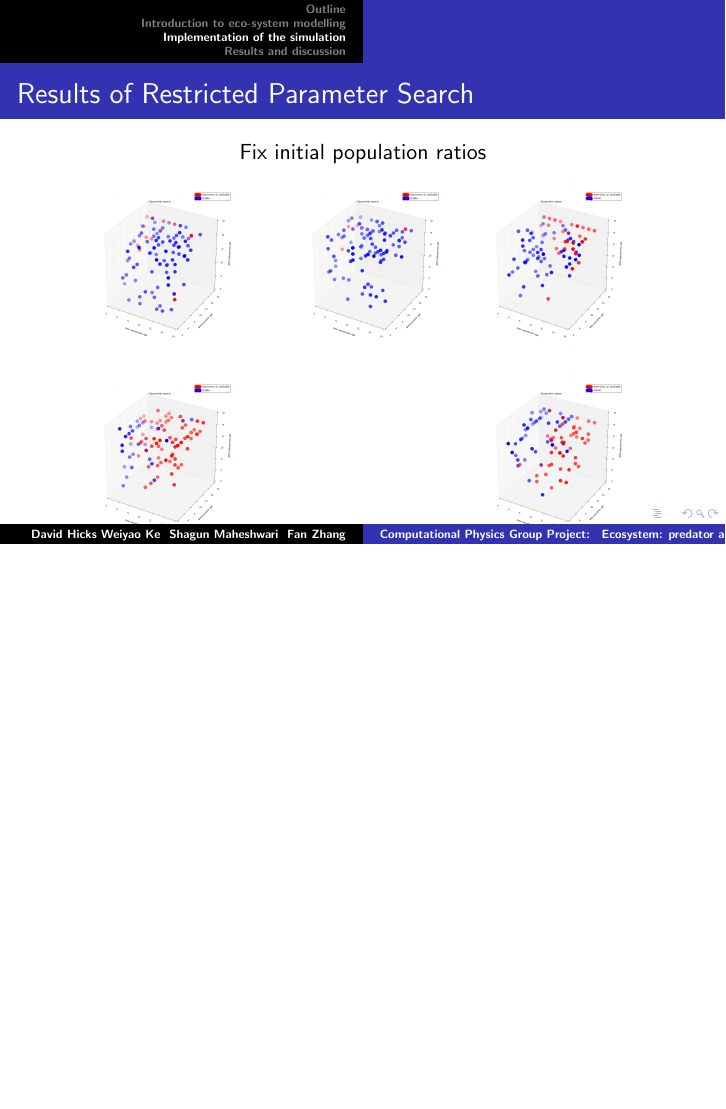
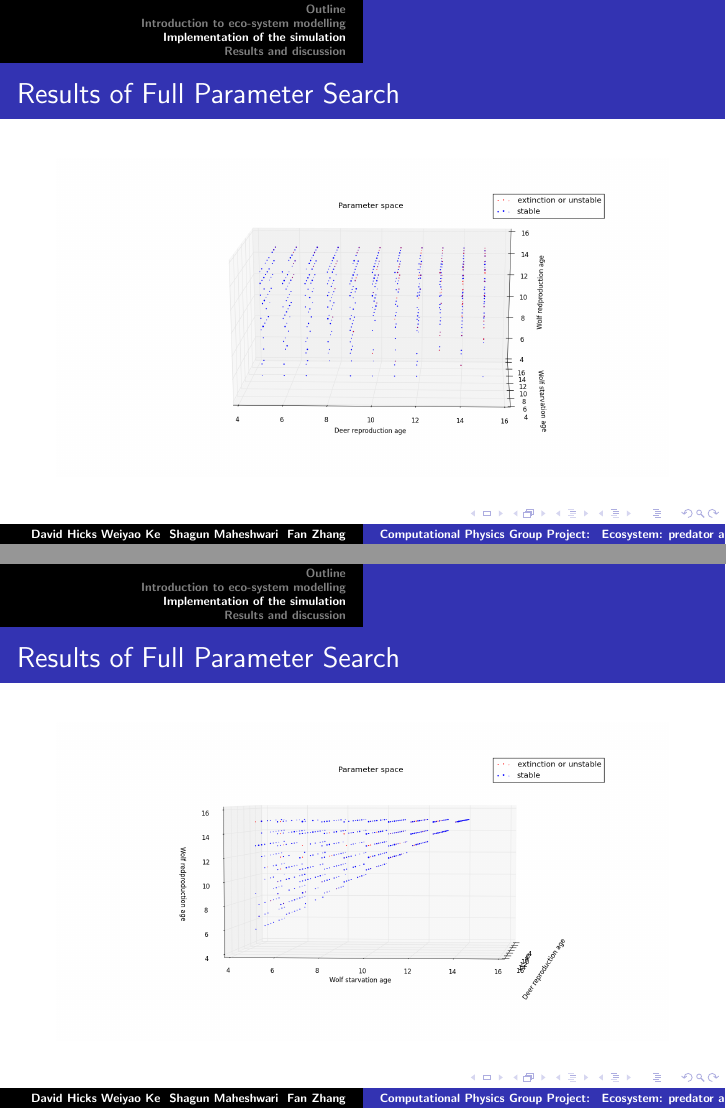
Before and after one commit to keweiyao/Project-B-PHY566, LaTeX slides (Presentation-B.tex): page 25 of 26 before the commit and pages 25 and 26 of 29 after it, the two joined at a grey line, the shorter picture padded with empty space. Compiled offline with pdfLaTeX.

Commit message:
Slide per page

```diff
--- a/Presentation-B.tex
+++ b/Presentation-B.tex
@@ -231,3 +228,24 @@
+\frame
+{
+  \frametitle{Results of Full Parameter Search}
+  \begin{figure}[H]
+	\includegraphics[width = 1\textwidth]{./pics/Eco_All_param_rep_v_rep.png}
+  \end{figure}
+}
+
+\frame
+{
+  \frametitle{Results of Full Parameter Search}
+  \begin{figure}[H]
+	\includegraphics[width = 1\textwidth]{./pics/Eco_All_param_wage_v_wstarve.png}
+  \end{figure}
+}
+
+\frame
+{
+  \frametitle{Results of Full Parameter Search}
+  \begin{figure}[H]
+	\includegraphics[width = 1\textwidth]{./pics/Eco_All_param_wstarve_v_drep.png}
   \end{figure}
 
 }
```
Also changed, not shown: Presentation-B.pdf, Presentation-B.tex (18 more changed lines).
